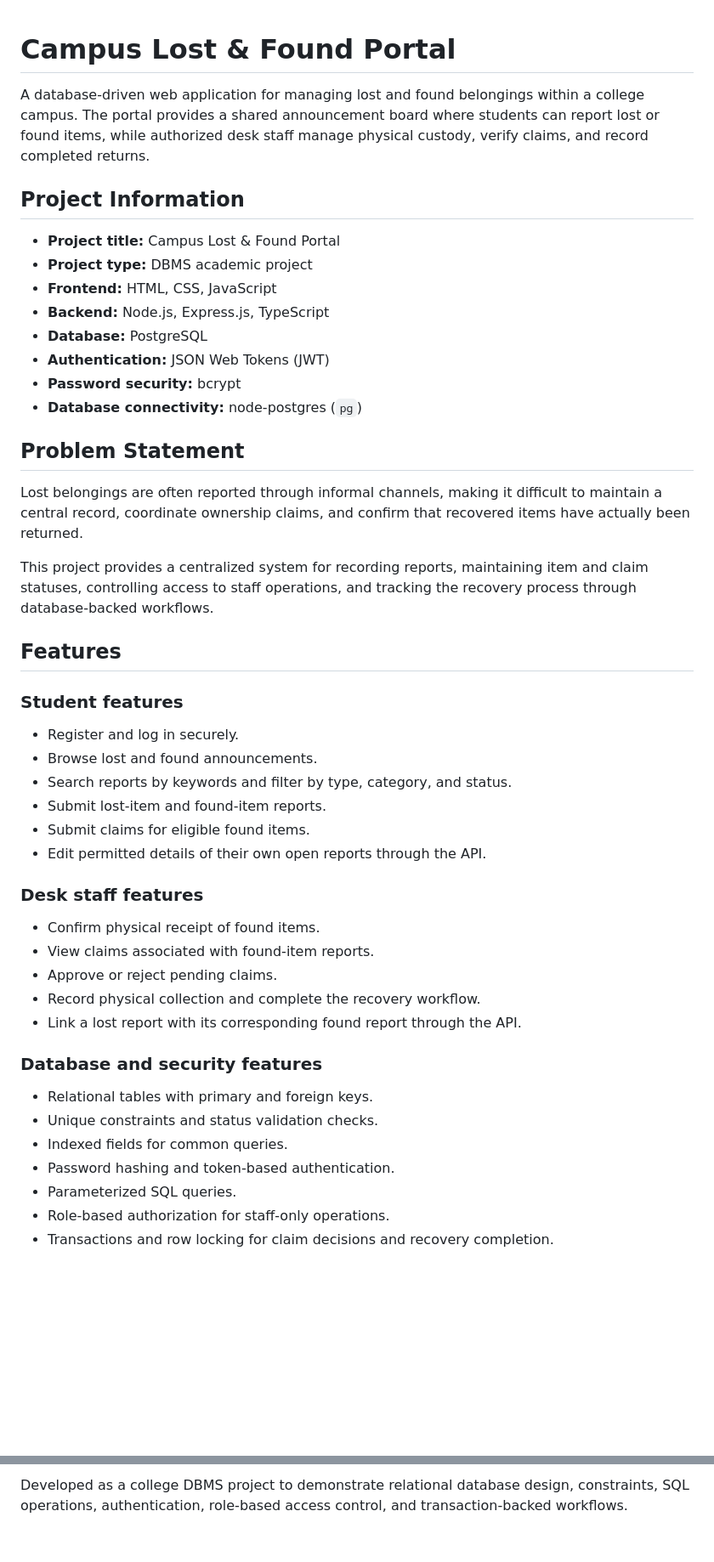
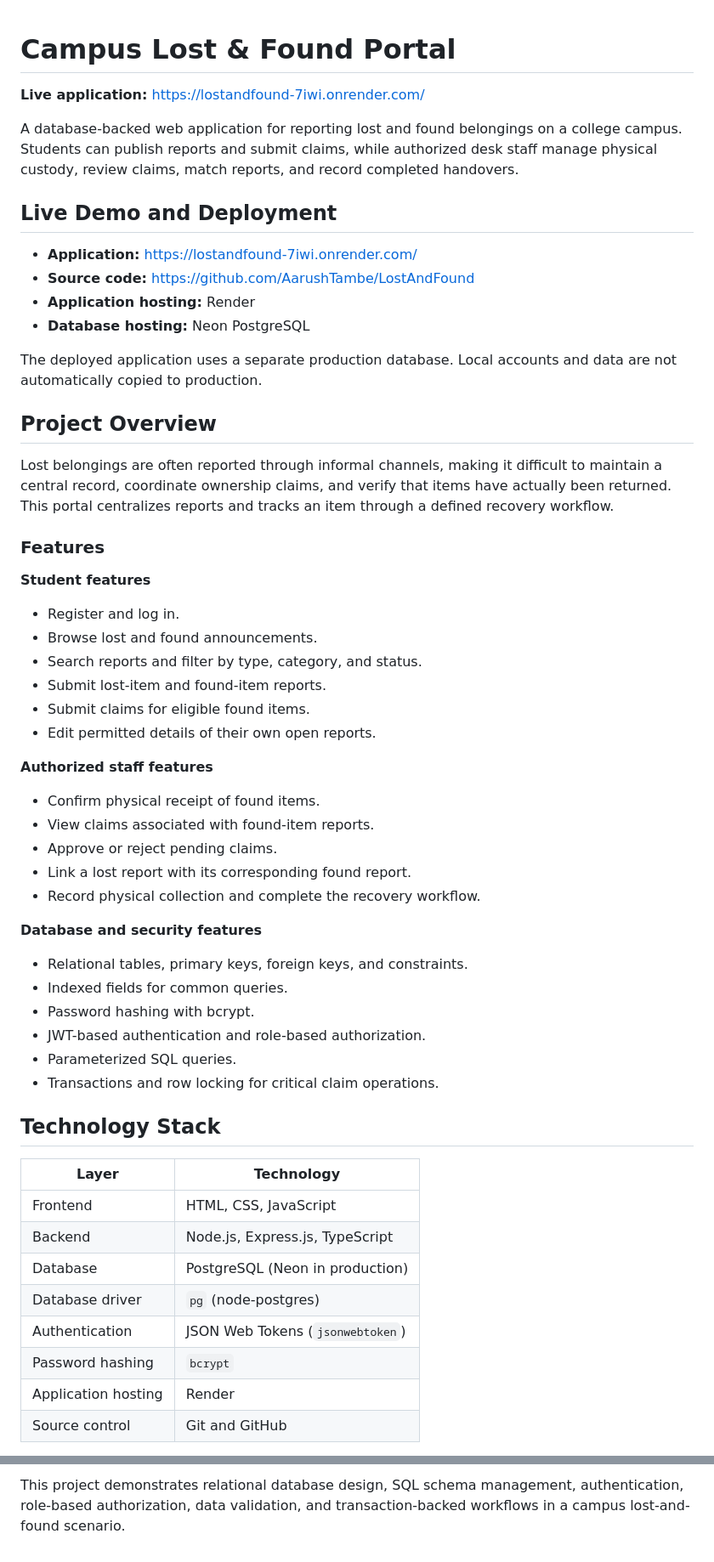
Before and after one commit to AarushTambe/LostAndFound, a Markdown page: README.md, 2 parts joined by grey strips. Shown at 85% size. Rendered like a GitHub page; blank space fills up the shorter version.

```diff
--- a/README.md
+++ b/README.md
@@ -1,47 +1,57 @@
-
 # Campus Lost & Found Portal
 
-A database-driven web application for managing lost and found belongings within a college campus. The portal provides a shared announcement board where students can report lost or found items, while authorized desk staff manage physical custody, verify claims, and record completed returns.
+**Live application:** <https://lostandfound-7iwi.onrender.com/>
 
-## Project Information
+A database-backed web application for reporting lost and found belongings on a college campus. Students can publish reports and submit claims, while authorized desk staff manage physical custody, review claims, match reports, and record completed handovers.
 
-- **Project title:** Campus Lost & Found Portal
-- **Project type:** DBMS academic project
-- **Frontend:** HTML, CSS, JavaScript
-- **Backend:** Node.js, Express.js, TypeScript
-- **Database:** PostgreSQL
-- **Authentication:** JSON Web Tokens (JWT)
-- **Password security:** bcrypt
-- **Database connectivity:** node-postgres (`pg`)
+## Live Demo and Deployment
 
-## Problem Statement
+- **Application:** <https://lostandfound-7iwi.onrender.com/>
+- **Source code:** <https://github.com/AarushTambe/LostAndFound>
+- **Application hosting:** Render
+- **Database hosting:** Neon PostgreSQL
 
-Lost belongings are often reported through informal channels, making it difficult to maintain a central record, coordinate ownership claims, and confirm that recovered items have actually been returned.
+The deployed application uses a separate production database. Local accounts and data are not automatically copied to production.
 
-This project provides a centralized system for recording reports, maintaining item and claim statuses, controlling access to staff operations, and tracking the recovery process through database-backed workflows.
+## Project Overview
 
-## Features
+Lost belongings are often reported through informal channels, making it difficult to maintain a central record, coordinate ownership claims, and verify that items have actually been returned. This portal centralizes reports and tracks an item through a defined recovery workflow.
 
-### Student features
-- Register and log in securely.
+### Features
+
+**Student features**
+- Register and log in.
 - Browse lost and found announcements.
-- Search reports by keywords and filter by type, category, and status.
+- Search reports and filter by type, category, and status.
 - Submit lost-item and found-item reports.
 - Submit claims for eligible found items.
-- Edit permitted details of their own open reports through the API.
+- Edit permitted details of their own open reports.
 
-### Desk staff features
+**Authorized staff features**
 - Confirm physical receipt of found items.
 - View claims associated with found-item reports.
 - Approve or reject pending claims.
+- Link a lost report with its corresponding found report.
 - Record physical collection and complete the recovery workflow.
-- Link a lost report with its corresponding found report through the API.
 
-### Database and security features
-- Relational tables with primary and foreign keys.
-- Unique constraints and status validation checks.
+**Database and security features**
+- Relational tables, primary keys, foreign keys, and constraints.
 - Indexed fields for common queries.
-- Password hashing and token-based authentication.
+- Password hashing with bcrypt.
+- JWT-based authentication and role-based authorization.
 - Parameterized SQL queries.
-- Role-based authorization for staff-only operations.
-- Transactions and row locking for claim decisions and recovery completion.
+- Transactions and row locking for critical claim operations.
+
+## Technology Stack
+
+| Layer | Technology |
+|---|---|
+| Frontend | HTML, CSS, JavaScript |
+| Backend | Node.js, Express.js, TypeScript |
+| Database | PostgreSQL (Neon in production) |
+| Database driver | `pg` (node-postgres) |
+| Authentication | JSON Web Tokens (`jsonwebtoken`) |
+| Password hashing | `bcrypt` |
+| Application hosting | Render |
+| Source control | Git and GitHub |
+
@@ -234,2 +287,2 @@ GitHub: https://github.com/AarushTambe/LostAndFound
 
-Developed as a college DBMS project to demonstrate relational database design, constraints, SQL operations, authentication, role-based access control, and transaction-backed workflows.
+This project demonstrates relational database design, SQL schema management, authentication, role-based authorization, data validation, and transaction-backed workflows in a campus lost-and-found scenario.
```
Also changed, not shown: other parts of README.md (+102 -59 lines).
